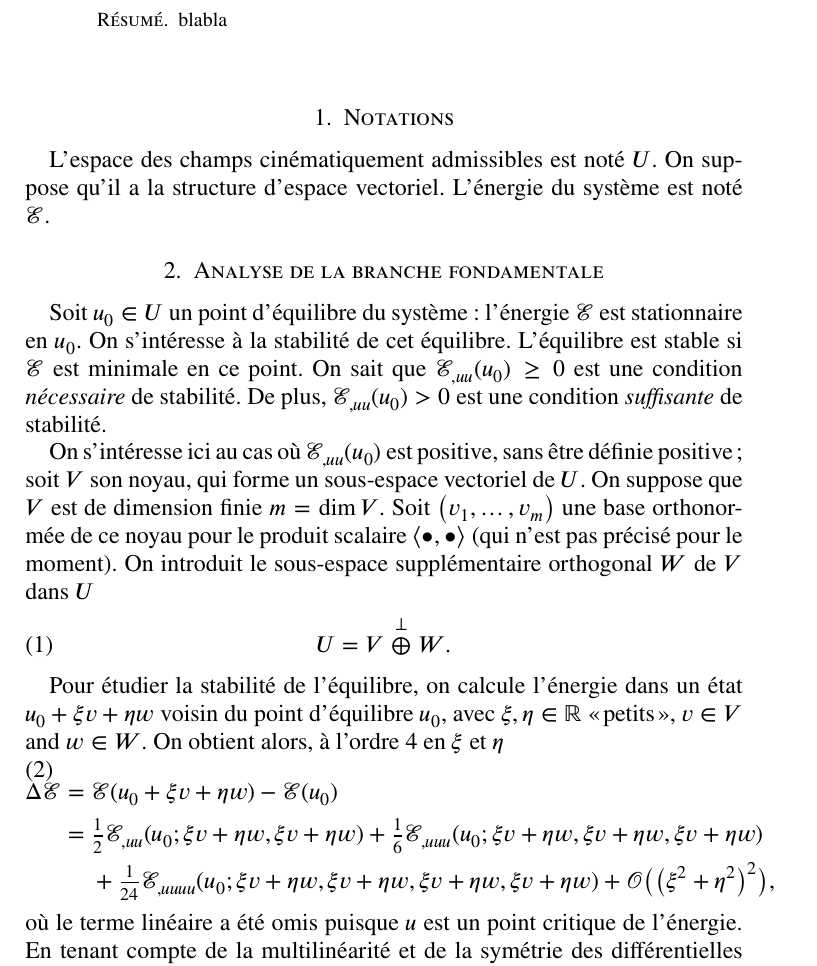
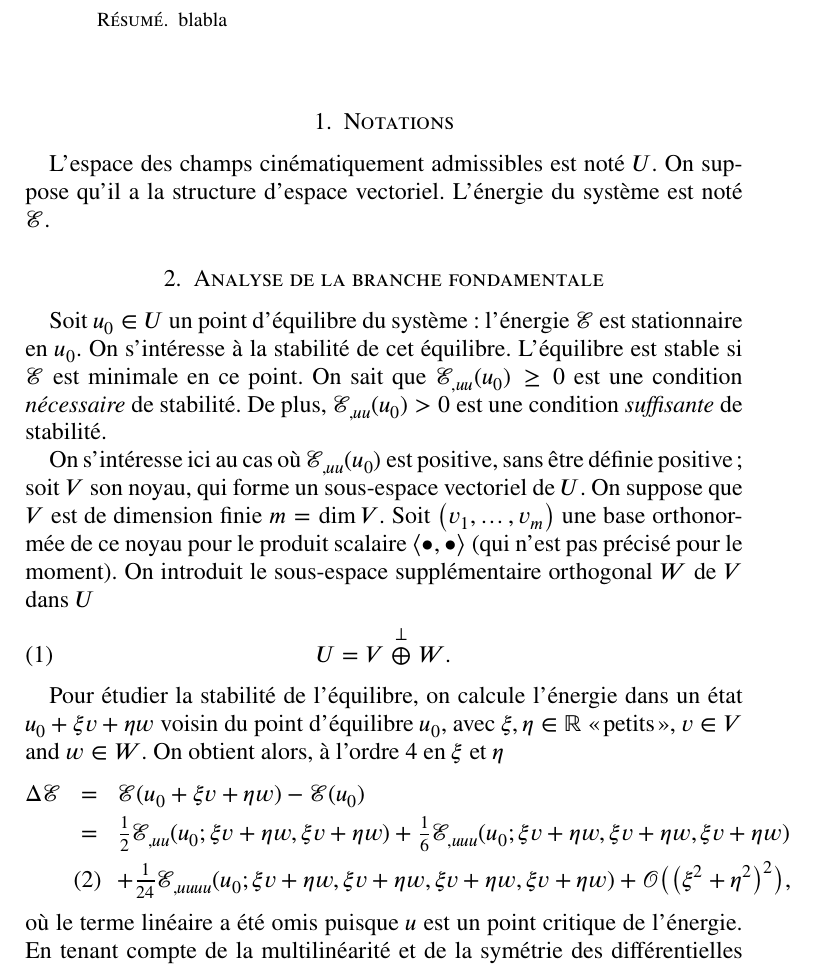
Before and after one commit to sbrisard/LSK, a LaTeX paper (notes/LSK-notes.tex): part of page 1 of 15, cut so that both start at the same text. Compiled offline with XeLaTeX.

Commit message:
Use ugly eqnarray's in §2

```diff
--- a/notes/LSK-notes.tex
+++ b/notes/LSK-notes.tex
@@ -70,17 +70,17 @@ Pour étudier la stabilité de l'équilibre, on calcule l'énergie dans un état
 \(u₀+ξv+ηw\) voisin du point d'équilibre \(u₀\), avec \(ξ, η∈ℝ\)
 \guillemotleft{}petits\guillemotright{}, \(v∈V\) and \(w∈W\). On obtient alors,
 à l'ordre 4 en \(ξ\) et \(η\)
-\begin{equation}
-  \begin{aligned}[b]
-    Δℰ ={}&ℰ(u₀+ξv+ηw)-ℰ(u₀)\\
-    ={}&\tfrac12ℰ_{,uu}(u₀;ξv+ηw, ξv+ηw)
+\begin{eqnarray}
+  \notag
+  Δℰ&=&ℰ(u₀+ξv+ηw)-ℰ(u₀)\\
+  \notag
+    &=&\tfrac12ℰ_{,uu}(u₀;ξv+ηw, ξv+ηw)
     +\tfrac16ℰ_{,uuu}(u₀;ξv+ηw, ξv+ηw, ξv+ηw)\\
-    &+\tfrac1{24}ℰ_{,uuuu}(u₀;ξv+ηw, ξv+ηw, ξv+ηw, ξv+ηw)
+    &&+\tfrac1{24}ℰ_{,uuuu}(u₀;ξv+ηw, ξv+ηw, ξv+ηw, ξv+ηw)
     +𝒪\bigl(\bigl(ξ²+η²\bigr)²\bigr),
-  \end{aligned}
-\end{equation}
+\end{eqnarray}
 où le terme linéaire a été omis puisque \(u\) est un point critique de
 l'énergie. En tenant compte de la multilinéarité et de la symétrie des
 différentielles successives de l'énergie \(ℰ\), ainsi que du fait que
 \(ℰ_{,uu}(v, •)=0\), l'expression précédente s'écrit
-\begin{equation}
+\begin{eqnarray}
```
Also changed, not shown: notes/LSK-notes.tex (20 more changed lines).
